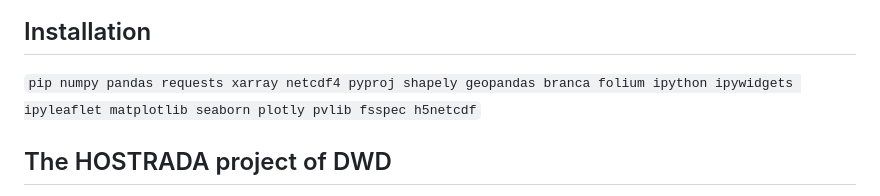
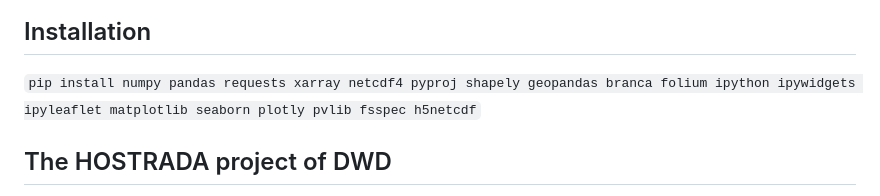
Before and after one commit to UdK-VPT/hostrada4py, a Markdown page: README.md, the part around the change. Drawn GitHub-style.

Commit message:
Fix installation command in README.md

````diff
--- a/README.md
+++ b/README.md
@@ -5,7 +5,7 @@ hostrada4Py is a Python library with access and for evaluation of the HOSTRADA w
 
 ## Installation
 
-```pip numpy pandas requests xarray netcdf4 pyproj shapely geopandas branca folium ipython ipywidgets ipyleaflet matplotlib seaborn plotly pvlib fsspec h5netcdf```
+```pip install numpy pandas requests xarray netcdf4 pyproj shapely geopandas branca folium ipython ipywidgets ipyleaflet matplotlib seaborn plotly pvlib fsspec h5netcdf```
 
 ## The HOSTRADA project of DWD
 The high-resolution hourly grid data set (HOSTRADA) for Germany published by DWD is a climatological reference data set. With a spatial resolution of one square kilometer and a temporal resolution of one hour, it provides a wide range of meteorological parameters for the land surfaces of the Federal Republic of Germany since 1995.
````
